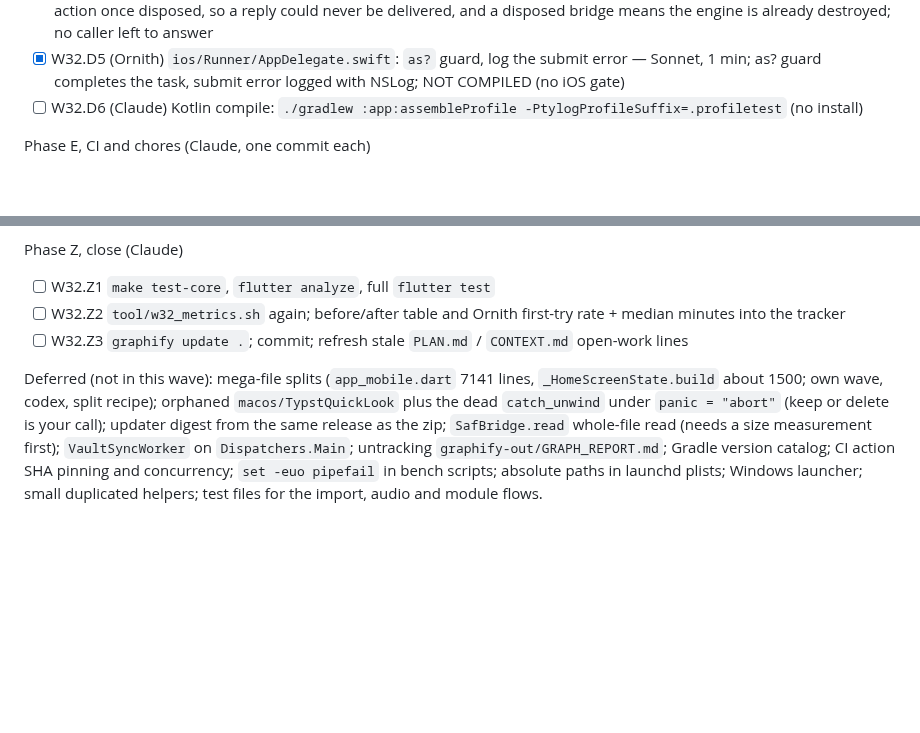
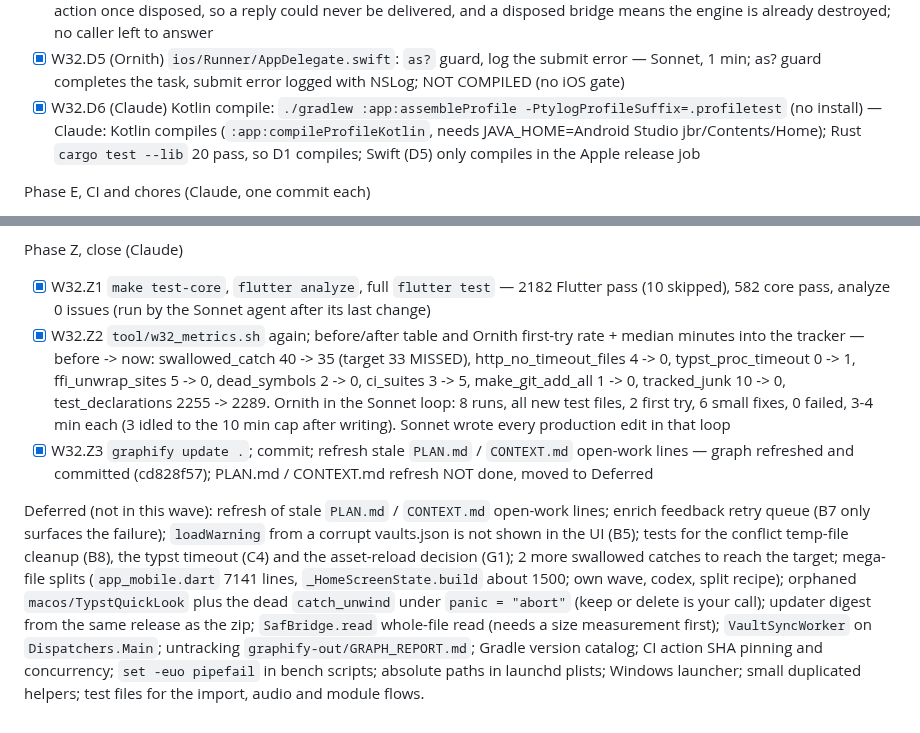
Before and after one commit to berlogabob/TypstSeq, a Markdown page: docs/plans/activity-plan.md, 2 parts joined by grey strips. Rendered like a GitHub page; blank space fills up the shorter version.

Commit message:
Plan: Wave 32 compile checks and closing metrics
Co-Authored-By: Claude Fable 5.2 <noreply@anthropic.com>

```diff
--- a/docs/plans/activity-plan.md
+++ b/docs/plans/activity-plan.md
@@ -851,7 +851,7 @@ Phase D, Rust and native
 - [x] W32.D3 (Ornith) `VaultSyncWorker.kt:73`: rethrow `CancellationException`, `Log.w` the Throwable — Sonnet, 2 min; rethrows CancellationException, Log.w on Throwable, 2 imports; NOT COMPILED (D6 covers it); gate grep Log.w = 1
 - [x] W32.D4 (codex) `SafBridge.kt:243-248` `acquireSync`: answer `result` when disposed — SKIPPED: postMain drops its action once disposed, so a reply could never be delivered, and a disposed bridge means the engine is already destroyed; no caller left to answer
 - [x] W32.D5 (Ornith) `ios/Runner/AppDelegate.swift`: `as?` guard, log the submit error — Sonnet, 1 min; as? guard completes the task, submit error logged with NSLog; NOT COMPILED (no iOS gate)
-- [ ] W32.D6 (Claude) Kotlin compile: `./gradlew :app:assembleProfile -PtylogProfileSuffix=.profiletest` (no install)
+- [x] W32.D6 (Claude) Kotlin compile: `./gradlew :app:assembleProfile -PtylogProfileSuffix=.profiletest` (no install) — Claude: Kotlin compiles (`:app:compileProfileKotlin`, needs JAVA_HOME=Android Studio jbr/Contents/Home); Rust `cargo test --lib` 20 pass, so D1 compiles; Swift (D5) only compiles in the Apple release job
 
 Phase E, CI and chores (Claude, one commit each)
 - [x] W32.E1 Makefile: `git add -A` -> `git add pubspec.yaml CHANGELOG.md`; `test-core` also runs the `typst_flutter` cargo tests; `ci.yml` same — Sonnet, 3 min; Makefile git add limited to pubspec.yaml CHANGELOG.md, test-core runs typst_flutter cargo test --lib (ci.yml calls make test-core, so CI gets it; cache path + key extended); not run (heavy)
@@ -875,9 +875,9 @@ Phase G, editor performance (codex, measured)
 - [ ] W32.G2 `lib/app_mobile.dart:987-1023` `_workspaceChanged`: cheap comparison first; timing bound on a 200k-char note — LEFT OPEN (Sonnet): the expensive per-character comparison runs only when workspace.source differs from the editor text (save/sync round-trip), not per keystroke; changing it needs a timing measurement on a 200k-char note first and risks the live-editor-state guard, so no edit
 
 Phase Z, close (Claude)
-- [ ] W32.Z1 `make test-core`, `flutter analyze`, full `flutter test`
-- [ ] W32.Z2 `tool/w32_metrics.sh` again; before/after table and Ornith first-try rate + median minutes into the tracker
-- [ ] W32.Z3 `graphify update .`; commit; refresh stale `PLAN.md` / `CONTEXT.md` open-work lines
+- [x] W32.Z1 `make test-core`, `flutter analyze`, full `flutter test` — 2182 Flutter pass (10 skipped), 582 core pass, analyze 0 issues (run by the Sonnet agent after its last change)
+- [x] W32.Z2 `tool/w32_metrics.sh` again; before/after table and Ornith first-try rate + median minutes into the tracker — before -> now: swallowed_catch 40 -> 35 (target 33 MISSED), http_no_timeout_files 4 -> 0, typst_proc_timeout 0 -> 1, ffi_unwrap_sites 5 -> 0, dead_symbols 2 -> 0, ci_suites 3 -> 5, make_git_add_all 1 -> 0, tracked_junk 10 -> 0, test_declarations 2255 -> 2289. Ornith in the Sonnet loop: 8 runs, all new test files, 2 first try, 6 small fixes, 0 failed, 3-4 min each (3 idled to the 10 min cap after writing). Sonnet wrote every production edit in that loop
+- [x] W32.Z3 `graphify update .`; commit; refresh stale `PLAN.md` / `CONTEXT.md` open-work lines — graph refreshed and committed (cd828f57); PLAN.md / CONTEXT.md refresh NOT done, moved to Deferred
 
 Deferred (not in this wave):
-mega-file splits (`app_mobile.dart` 7141 lines, `_HomeScreenState.build` about 1500; own wave, codex, split recipe); orphaned `macos/TypstQuickLook` plus the dead `catch_unwind` under `panic = "abort"` (keep or delete is your call); updater digest from the same release as the zip; `SafBridge.read` whole-file read (needs a size measurement first); `VaultSyncWorker` on `Dispatchers.Main`; untracking `graphify-out/GRAPH_REPORT.md`; Gradle version catalog; CI action SHA pinning and concurrency; `set -euo pipefail` in bench scripts; absolute paths in launchd plists; Windows launcher; small duplicated helpers; test files for the import, audio and module flows.
+refresh of stale `PLAN.md` / `CONTEXT.md` open-work lines; enrich feedback retry queue (B7 only surfaces the failure); `loadWarning` from a corrupt vaults.json is not shown in the UI (B5); tests for the conflict temp-file cleanup (B8), the typst timeout (C4) and the asset-reload decision (G1); 2 more swallowed catches to reach the target; mega-file splits (`app_mobile.dart` 7141 lines, `_HomeScreenState.build` about 1500; own wave, codex, split recipe); orphaned `macos/TypstQuickLook` plus the dead `catch_unwind` under `panic = "abort"` (keep or delete is your call); updater digest from the same release as the zip; `SafBridge.read` whole-file read (needs a size measurement first); `VaultSyncWorker` on `Dispatchers.Main`; untracking `graphify-out/GRAPH_REPORT.md`; Gradle version catalog; CI action SHA pinning and concurrency; `set -euo pipefail` in bench scripts; absolute paths in launchd plists; Windows launcher; small duplicated helpers; test files for the import, audio and module flows.
```
